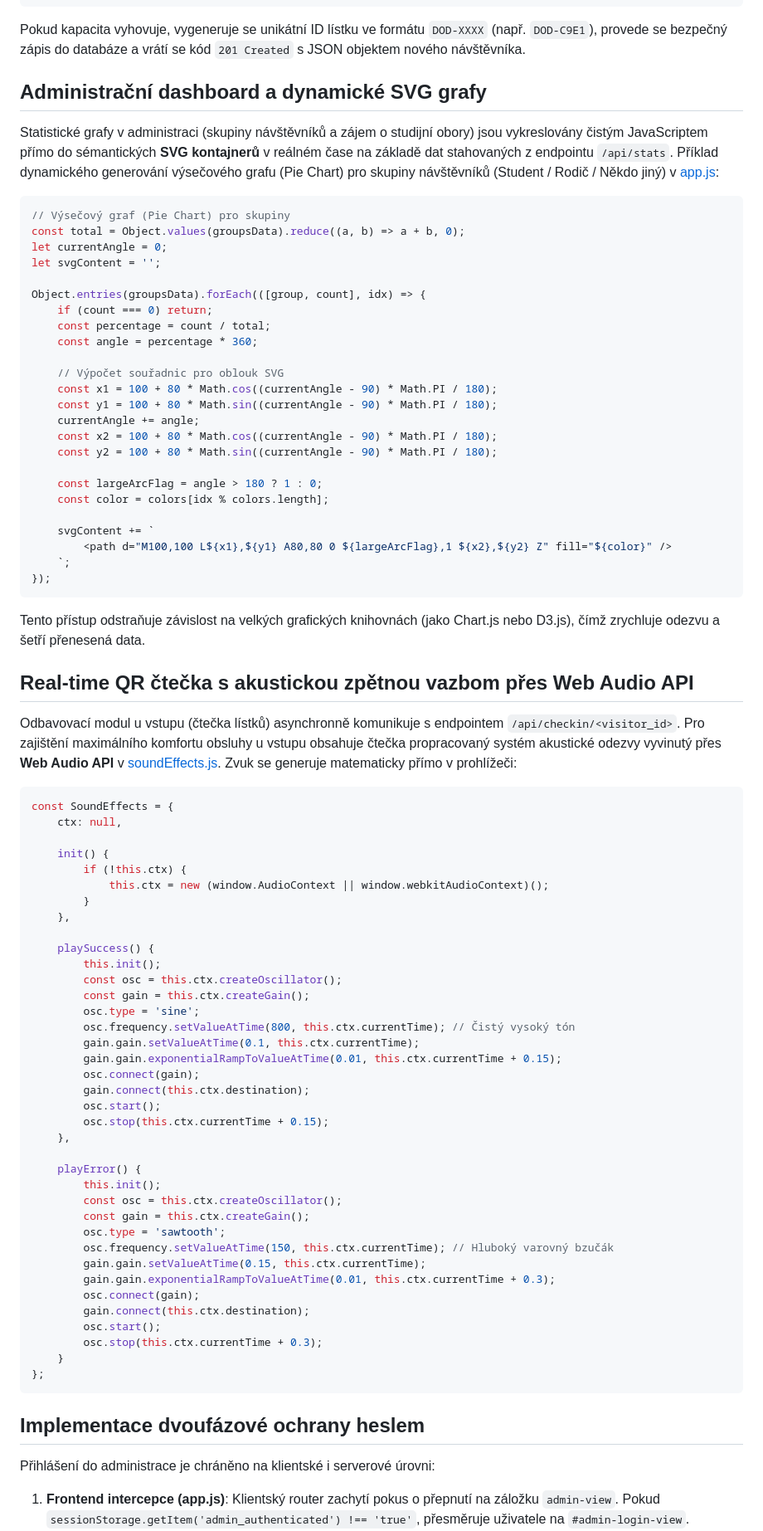
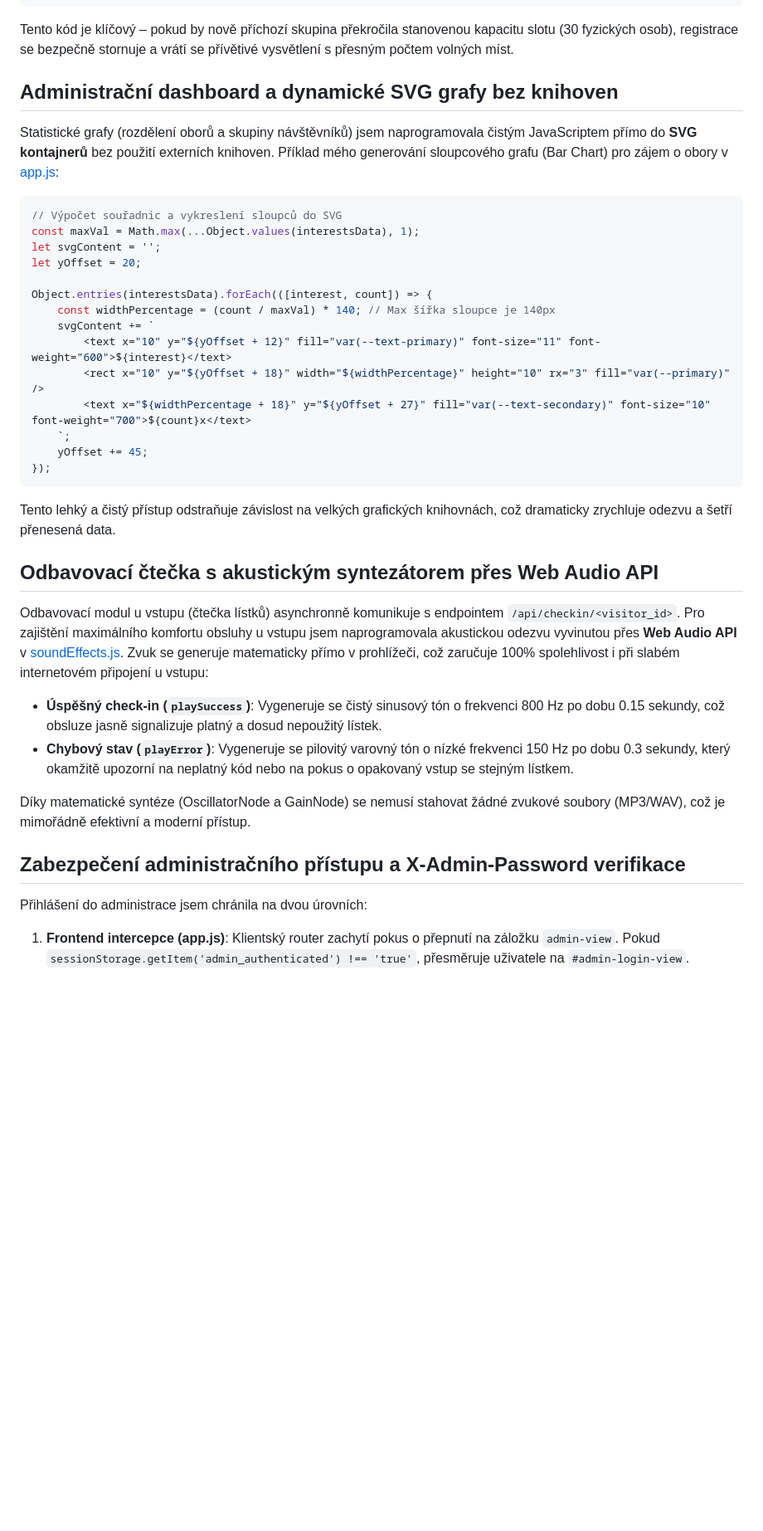
Before and after one commit to janakotlanova86/open-doors-registration, a Markdown page: zaverecna_prace.md, the part around one of its changes. Shown at 83% size. Rendered like a GitHub page; blank space fills up the shorter version.

Commit message:
Pretvoreni zaverecne prace do ich-formy a integrace reserse z PDF

````diff
--- a/zaverecna_prace.md
+++ b/zaverecna_prace.md
@@ -319,83 +330,41 @@ if current_people + new_people > MAX_CAPACITY_PER_SLOT:
     }), 400
 ```
 
-Pokud kapacita vyhovuje, vygeneruje se unikátní ID lístku ve formátu `DOD-XXXX` (např. `DOD-C9E1`), provede se bezpečný zápis do databáze a vrátí se kód `201 Created` s JSON objektem nového návštěvníka.
+Tento kód je klíčový – pokud by nově příchozí skupina překročila stanovenou kapacitu slotu (30 fyzických osob), registrace se bezpečně stornuje a vrátí se přívětivé vysvětlení s přesným počtem volných míst.
 
-## Administrační dashboard a dynamické SVG grafy
-Statistické grafy v administraci (skupiny návštěvníků a zájem o studijní obory) jsou vykreslovány čistým JavaScriptem přímo do sémantických **SVG kontajnerů** v reálném čase na základě dat stahovaných z endpointu `/api/stats`.
-Příklad dynamického generování výsečového grafu (Pie Chart) pro skupiny návštěvníků (Student / Rodič / Někdo jiný) v [app.js](file:///c:/Users/kotlanova/.gemini/antigravity-ide/scratch/open-doors-registration/static/js/app.js):
+## Administrační dashboard a dynamické SVG grafy bez knihoven
+
+Statistické grafy (rozdělení oborů a skupiny návštěvníků) jsem naprogramovala čistým JavaScriptem přímo do **SVG kontajnerů** bez použití externích knihoven. Příklad mého generování sloupcového grafu (Bar Chart) pro zájem o obory v [app.js](file:///c:/Users/kotlanova/.gemini/antigravity-ide/scratch/open-doors-registration/static/js/app.js):
 
 ```javascript
-// Výsečový graf (Pie Chart) pro skupiny
-const total = Object.values(groupsData).reduce((a, b) => a + b, 0);
-let currentAngle = 0;
+// Výpočet souřadnic a vykreslení sloupců do SVG
+const maxVal = Math.max(...Object.values(interestsData), 1);
 let svgContent = '';
+let yOffset = 20;
 
-Object.entries(groupsData).forEach(([group, count], idx) => {
-    if (count === 0) return;
-    const percentage = count / total;
-    const angle = percentage * 360;
-
-    // Výpočet souřadnic pro oblouk SVG
-    const x1 = 100 + 80 * Math.cos((currentAngle - 90) * Math.PI / 180);
-    const y1 = 100 + 80 * Math.sin((currentAngle - 90) * Math.PI / 180);
-    currentAngle += angle;
-    const x2 = 100 + 80 * Math.cos((currentAngle - 90) * Math.PI / 180);
-    const y2 = 100 + 80 * Math.sin((currentAngle - 90) * Math.PI / 180);
-
-    const largeArcFlag = angle > 180 ? 1 : 0;
-    const color = colors[idx % colors.length];
-
+Object.entries(interestsData).forEach(([interest, count]) => {
+    const widthPercentage = (count / maxVal) * 140; // Max šířka sloupce je 140px
     svgContent += `
-        <path d="M100,100 L${x1},${y1} A80,80 0 ${largeArcFlag},1 ${x2},${y2} Z" fill="${color}" />
+        <text x="10" y="${yOffset + 12}" fill="var(--text-primary)" font-size="11" font-weight="600">${interest}</text>
+        <rect x="10" y="${yOffset + 18}" width="${widthPercentage}" height="10" rx="3" fill="var(--primary)" />
+        <text x="${widthPercentage + 18}" y="${yOffset + 27}" fill="var(--text-secondary)" font-size="10" font-weight="700">${count}x</text>
     `;
+    yOffset += 45;
 });
 ```
-Tento přístup odstraňuje závislost na velkých grafických knihovnách (jako Chart.js nebo D3.js), čímž zrychluje odezvu a šetří přenesená data.
 
-## Real-time QR čtečka s akustickou zpětnou vazbom přes Web Audio API
-Odbavovací modul u vstupu (čtečka lístků) asynchronně komunikuje s endpointem `/api/checkin/<visitor_id>`. Pro zajištění maximálního komfortu obsluhy u vstupu obsahuje čtečka propracovaný systém akustické odezvy vyvinutý přes **Web Audio API** v [soundEffects.js](file:///c:/Users/kotlanova/.gemini/antigravity-ide/scratch/open-doors-registration/static/js/soundEffects.js). Zvuk se generuje matematicky přímo v prohlížeči:
+Tento lehký a čistý přístup odstraňuje závislost na velkých grafických knihovnách, což dramaticky zrychluje odezvu a šetří přenesená data.
 
-```javascript
-const SoundEffects = {
-    ctx: null,
+## Odbavovací čtečka s akustickým syntezátorem přes Web Audio API
 
-    init() {
-        if (!this.ctx) {
-            this.ctx = new (window.AudioContext || window.webkitAudioContext)();
-        }
-    },
+Odbavovací modul u vstupu (čtečka lístků) asynchronně komunikuje s endpointem `/api/checkin/<visitor_id>`. Pro zajištění maximálního komfortu obsluhy u vstupu jsem naprogramovala akustickou odezvu vyvinutou přes **Web Audio API** v [soundEffects.js](file:///c:/Users/kotlanova/.gemini/antigravity-ide/scratch/open-doors-registration/static/js/soundEffects.js). Zvuk se generuje matematicky přímo v prohlížeči, což zaručuje 100% spolehlivost i při slabém internetovém připojení u vstupu:
 
-    playSuccess() {
-        this.init();
-        const osc = this.ctx.createOscillator();
-        const gain = this.ctx.createGain();
-        osc.type = 'sine';
-        osc.frequency.setValueAtTime(800, this.ctx.currentTime); // Čistý vysoký tón
-        gain.gain.setValueAtTime(0.1, this.ctx.currentTime);
-        gain.gain.exponentialRampToValueAtTime(0.01, this.ctx.currentTime + 0.15);
-        osc.connect(gain);
-        gain.connect(this.ctx.destination);
-        osc.start();
-        osc.stop(this.ctx.currentTime + 0.15);
-    },
+*   **Úspěšný check-in (`playSuccess`)**: Vygeneruje se čistý sinusový tón o frekvenci 800 Hz po dobu 0.15 sekundy, což obsluze jasně signalizuje platný a dosud nepoužitý lístek.
+*   **Chybový stav (`playError`)**: Vygeneruje se pilovitý varovný tón o nízké frekvenci 150 Hz po dobu 0.3 sekundy, který okamžitě upozorní na neplatný kód nebo na pokus o opakovaný vstup se stejným lístkem.
 
-    playError() {
-        this.init();
-        const osc = this.ctx.createOscillator();
-        const gain = this.ctx.createGain();
-        osc.type = 'sawtooth';
-        osc.frequency.setValueAtTime(150, this.ctx.currentTime); // Hluboký varovný bzučák
-        gain.gain.setValueAtTime(0.15, this.ctx.currentTime);
-        gain.gain.exponentialRampToValueAtTime(0.01, this.ctx.currentTime + 0.3);
-        osc.connect(gain);
-        gain.connect(this.ctx.destination);
-        osc.start();
-        osc.stop(this.ctx.currentTime + 0.3);
-    }
-};
-```
+Díky matematické syntéze (OscillatorNode a GainNode) se nemusí stahovat žádné zvukové soubory (MP3/WAV), což je mimořádně efektivní a moderní přístup.
 
-## Implementace dvoufázové ochrany heslem
-Přihlášení do administrace je chráněno na klientské i serverové úrovni:
+## Zabezpečení administračního přístupu a X-Admin-Password verifikace
+
+Přihlášení do administrace jsem chránila na dvou úrovních:
 1.  **Frontend intercepce (app.js)**: Klientský router zachytí pokus o přepnutí na záložku `admin-view`. Pokud `sessionStorage.getItem('admin_authenticated') !== 'true'`, přesměruje uživatele na `#admin-login-view`.
````
Also changed, not shown: other parts of zaverecna_prace.md (+245 -229 lines).
